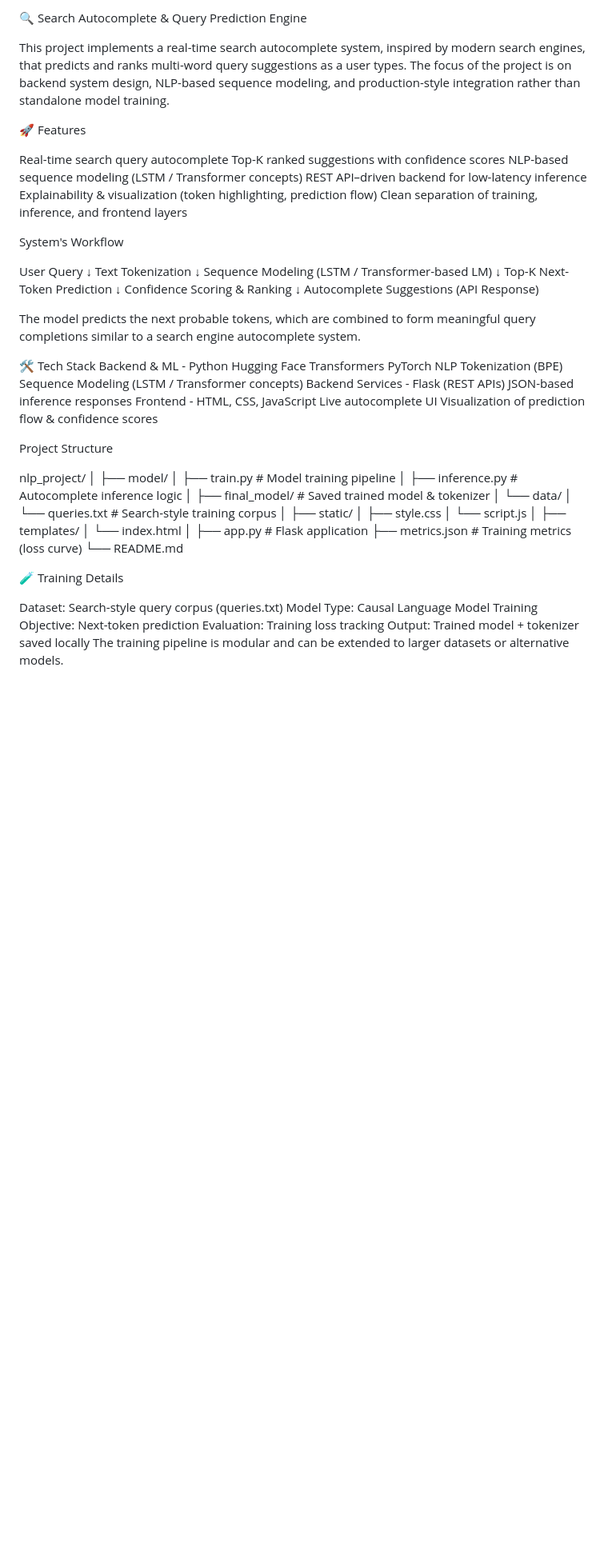
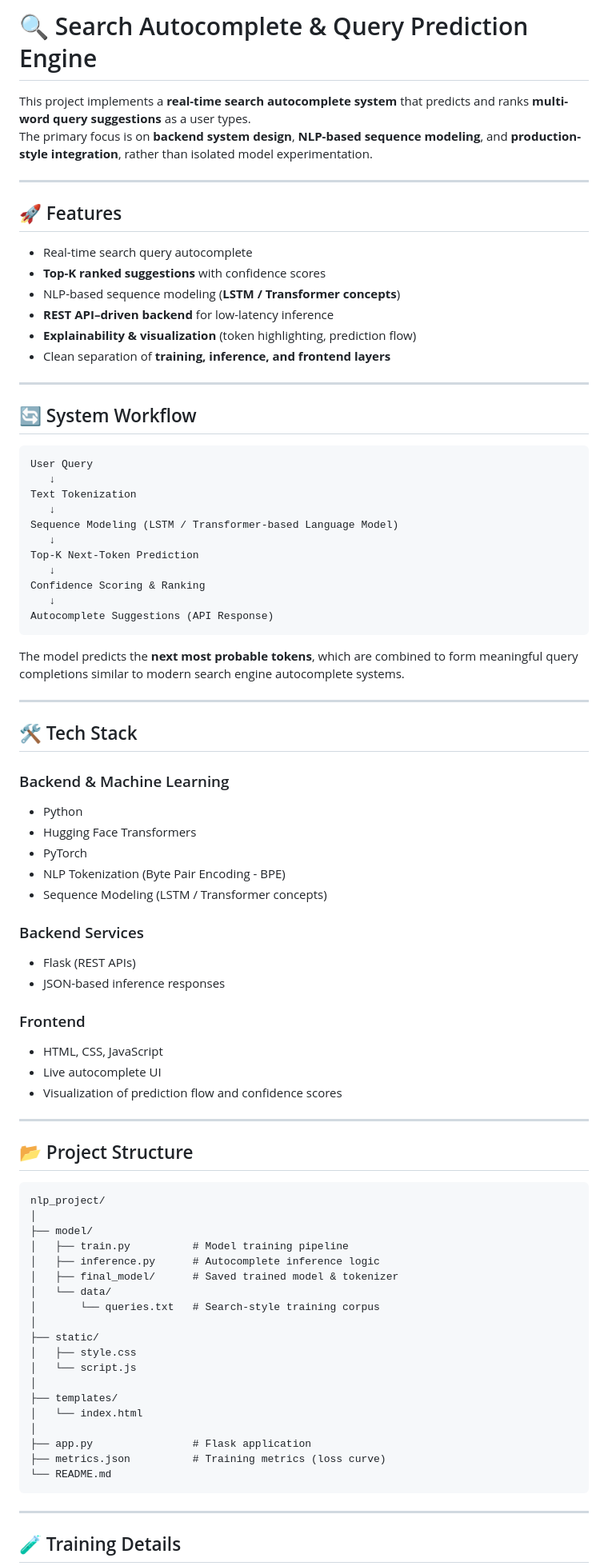
Before and after one commit to Aishwar1/Search-Autocomplete-System, a Markdown page: README.md, the part around one of its changes. Shown at 80% size. GitHub-like rendering; blank space fills up the shorter version.

````diff
--- a/README.md
+++ b/README.md
@@ -1,51 +1,64 @@
-🔍 Search Autocomplete & Query Prediction Engine
+# 🔍 Search Autocomplete & Query Prediction Engine
 
-This project implements a real-time search autocomplete system, inspired by modern search engines, that predicts and ranks multi-word query suggestions as a user types.
-The focus of the project is on backend system design, NLP-based sequence modeling, and production-style integration rather than standalone model training.
+This project implements a **real-time search autocomplete system** that predicts and ranks **multi-word query suggestions** as a user types.
+The primary focus is on **backend system design**, **NLP-based sequence modeling**, and **production-style integration**, rather than isolated model experimentation.
 
-🚀 Features
+---
 
-Real-time search query autocomplete
-Top-K ranked suggestions with confidence scores
-NLP-based sequence modeling (LSTM / Transformer concepts)
-REST API–driven backend for low-latency inference
-Explainability & visualization (token highlighting, prediction flow)
-Clean separation of training, inference, and frontend layers
+## 🚀 Features
 
-System's Workflow
+- Real-time search query autocomplete
+- **Top-K ranked suggestions** with confidence scores
+- NLP-based sequence modeling (**LSTM / Transformer concepts**)
+- **REST API–driven backend** for low-latency inference
+- **Explainability & visualization** (token highlighting, prediction flow)
+- Clean separation of **training, inference, and frontend layers**
 
+---
+
+## 🔄 System Workflow
+
+```
 User Query
    ↓
 Text Tokenization
    ↓
-Sequence Modeling (LSTM / Transformer-based LM)
+Sequence Modeling (LSTM / Transformer-based Language Model)
    ↓
 Top-K Next-Token Prediction
    ↓
 Confidence Scoring & Ranking
    ↓
 Autocomplete Suggestions (API Response)
+```
 
-The model predicts the next probable tokens, which are combined to form meaningful query completions similar to a search engine autocomplete system.
+The model predicts the **next most probable tokens**, which are combined to form meaningful query completions similar to modern search engine autocomplete systems.
 
+---
 
-🛠️ Tech Stack
-Backend & ML -
-Python
-Hugging Face Transformers
-PyTorch
-NLP Tokenization (BPE)
-Sequence Modeling (LSTM / Transformer concepts)
-Backend Services -
-Flask (REST APIs)
-JSON-based inference responses
-Frontend -
-HTML, CSS, JavaScript
-Live autocomplete UI
-Visualization of prediction flow & confidence scores
+## 🛠️ Tech Stack
 
-Project Structure
+### Backend & Machine Learning
+- Python
+- Hugging Face Transformers
+- PyTorch
+- NLP Tokenization (Byte Pair Encoding - BPE)
+- Sequence Modeling (LSTM / Transformer concepts)
 
+### Backend Services
+- Flask (REST APIs)
+- JSON-based inference responses
+
+### Frontend
+- HTML, CSS, JavaScript
+- Live autocomplete UI
+- Visualization of prediction flow and confidence scores
+
+---
+
+## 📂 Project Structure
+
+```
 nlp_project/
 │
 ├── model/
@@ -65,13 +78,9 @@ nlp_project/
 ├── app.py                # Flask application
 ├── metrics.json          # Training metrics (loss curve)
 └── README.md
+```
 
-🧪 Training Details
+---
 
-Dataset: Search-style query corpus (queries.txt)
-Model Type: Causal Language Model
-Training Objective: Next-token prediction
-Evaluation: Training loss tracking
-Output: Trained model + tokenizer saved locally
-The training pipeline is modular and can be extended to larger datasets or alternative models.
+## 🧪 Training Details
 
````
Also changed, not shown: other parts of README.md (+37 -14 lines).
